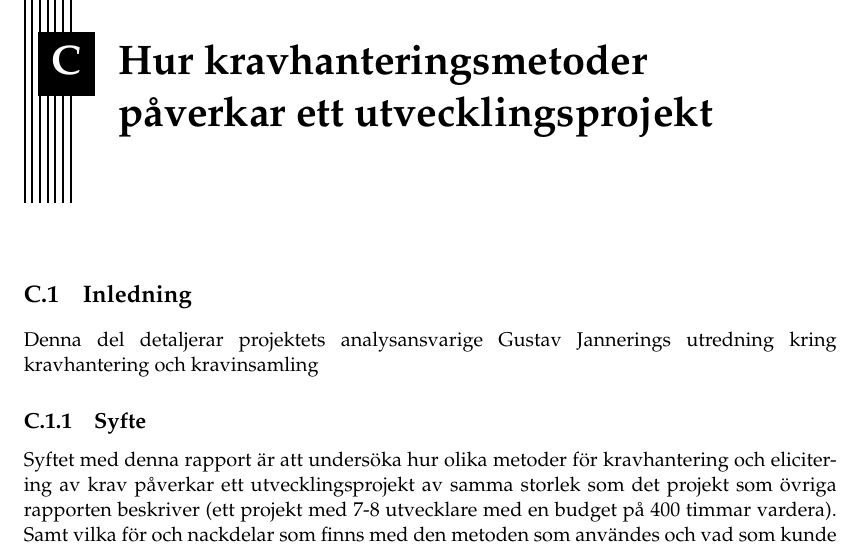
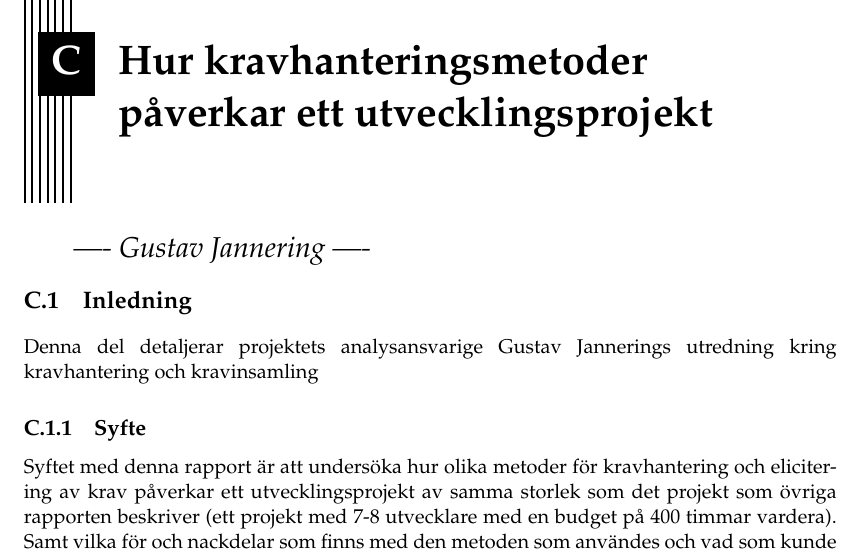
Before and after one commit to PUM-9/kandidatrapport, a LaTeX thesis (student_thesis.tex, which reads jannering-report.tex): part of page 23 of 31, cut so that both start at the same text. Compiled offline with pdfLaTeX.

Commit message:
la till namn

```diff
--- a/jannering-report.tex
+++ b/jannering-report.tex
@@ -1,5 +1,6 @@
 \chapter{Hur kravhanteringsmetoder påverkar ett utvecklingsprojekt}
 \label{cha:indiv-report-jannering}
+\chapterprecis{\LARGE{---- Gustav Jannering ----}}
 
 \section{Inledning}
 \label{sec:introduction-jannering}
```
